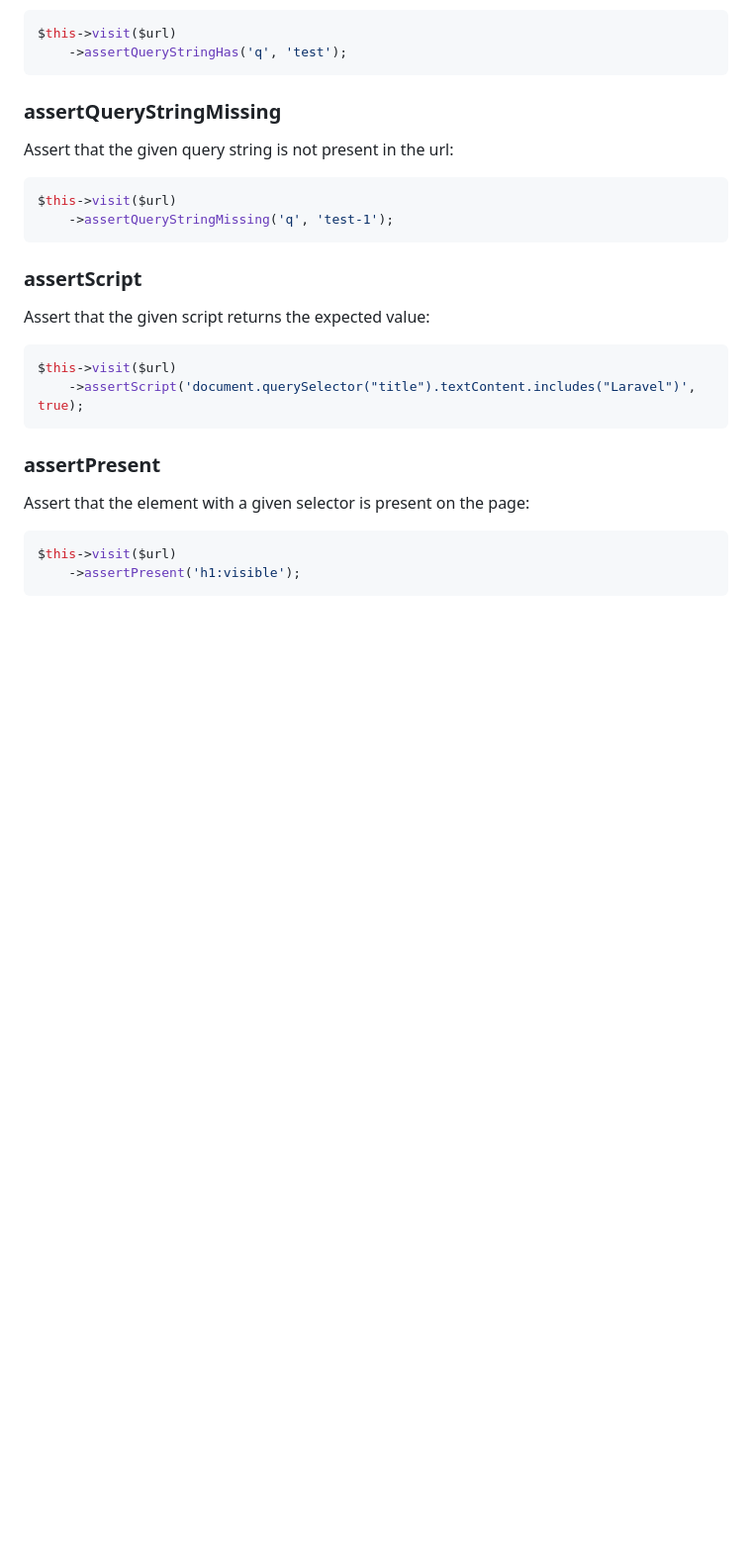
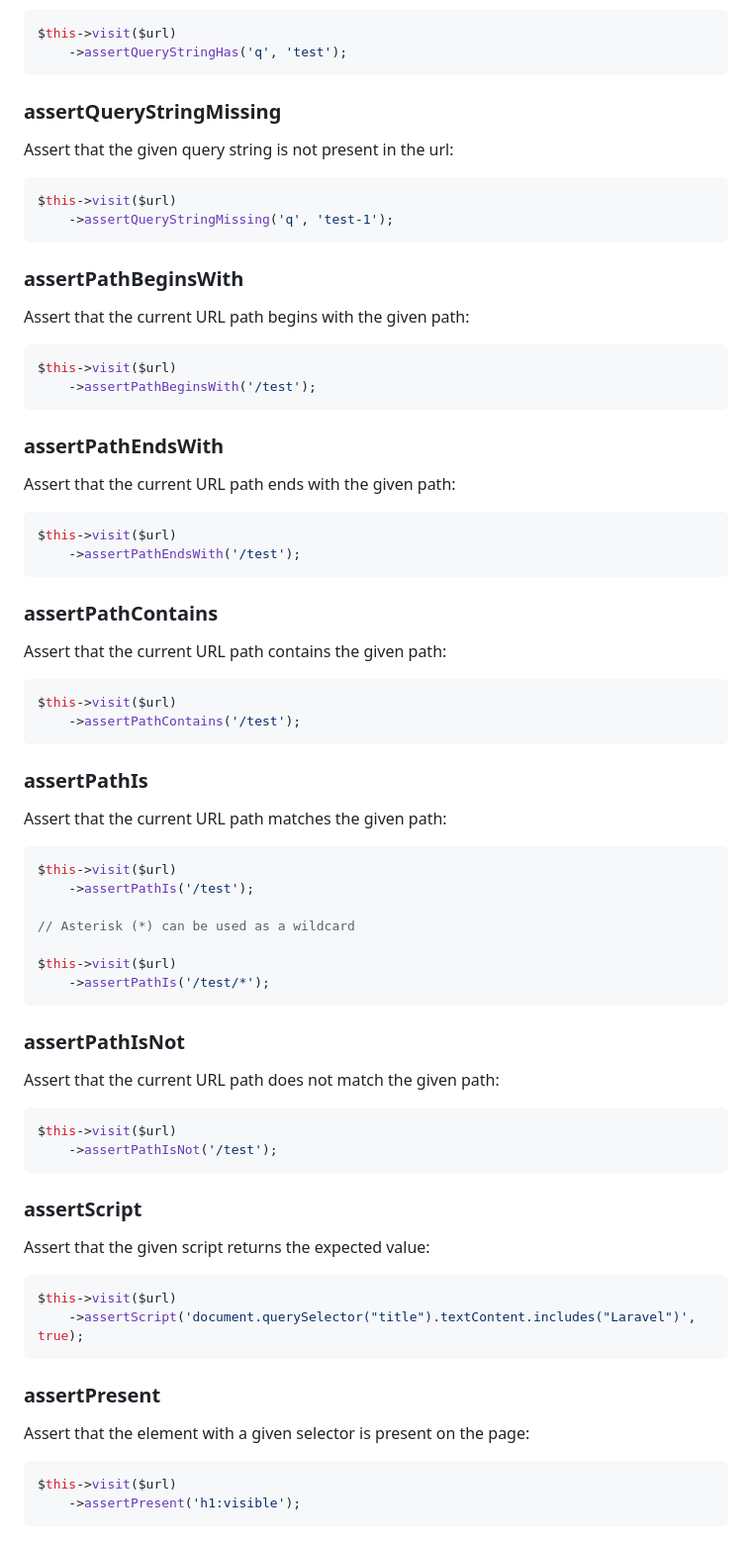
Before and after one commit to pestphp/pest-plugin-browser, a Markdown page: README.md, the part around the change printed below. Shown: that part at 99% size. GitHub-like rendering; blank space fills up the shorter version.

Commit message:
Update Readme file with documentation for the assertions in this PR

````diff
--- a/README.md
+++ b/README.md
@@ -326,6 +335,56 @@ $this->visit($url)
     ->assertQueryStringMissing('q', 'test-1');
 ```
 
+### assertPathBeginsWith
+
+Assert that the current URL path begins with the given path:
+
+```php
+$this->visit($url)
+    ->assertPathBeginsWith('/test');
+```
+
+### assertPathEndsWith
+
+Assert that the current URL path ends with the given path:
+
+```php
+$this->visit($url)
+    ->assertPathEndsWith('/test');
+```
+
+### assertPathContains
+
+Assert that the current URL path contains the given path:
+
+```php
+$this->visit($url)
+    ->assertPathContains('/test');
+```
+
+### assertPathIs
+
+Assert that the current URL path matches the given path:
+
+```php
+$this->visit($url)
+    ->assertPathIs('/test');
+
+// Asterisk (*) can be used as a wildcard
+
+$this->visit($url)
+    ->assertPathIs('/test/*');
+```
+
+### assertPathIsNot
+
+Assert that the current URL path does not match the given path:
+
+```php
+$this->visit($url)
+    ->assertPathIsNot('/test');
+```
+
 ### assertScript
 
 Assert that the given script returns the expected value:
````
Also changed, not shown: other parts of README.md (+15 -6 lines).
